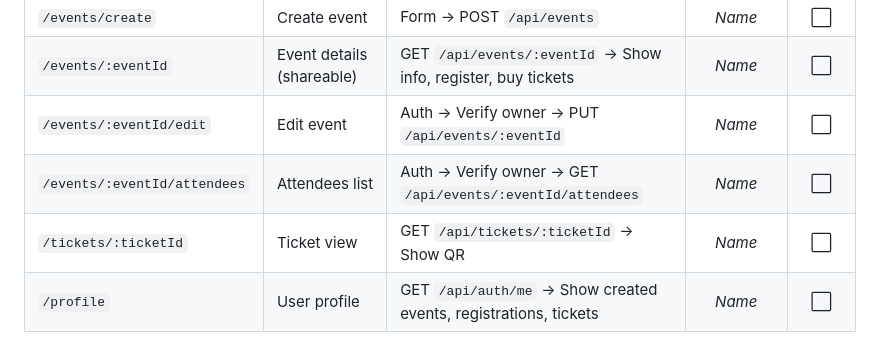
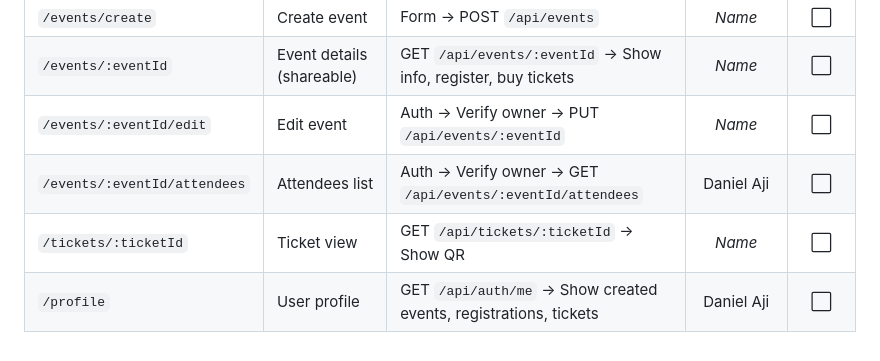
Before and after one commit to Faculty-of-Computing/planora, a Markdown page: docs/tasks.md, the part around one of its changes. Rendered like a GitHub page.

```diff
--- a/docs/tasks.md
+++ b/docs/tasks.md
@@ -38,6 +38,6 @@
 | `/events/create`             | Create event              | Form → POST `/api/events`                                        |       _Name_       |     ⬜      |
 | `/events/:eventId`           | Event details (shareable) | GET `/api/events/:eventId` → Show info, register, buy tickets    |       _Name_       |     ⬜      |
 | `/events/:eventId/edit`      | Edit event                | Auth → Verify owner → PUT `/api/events/:eventId`                 |       _Name_       |     ⬜      |
-| `/events/:eventId/attendees` | Attendees list            | Auth → Verify owner → GET `/api/events/:eventId/attendees`       |       _Name_       |     ⬜      |
+| `/events/:eventId/attendees` | Attendees list            | Auth → Verify owner → GET `/api/events/:eventId/attendees`       |     Daniel Aji     |     ⬜      |
 | `/tickets/:ticketId`         | Ticket view               | GET `/api/tickets/:ticketId` → Show QR                           |       _Name_       |     ⬜      |
-| `/profile`                   | User profile              | GET `/api/auth/me` → Show created events, registrations, tickets |       _Name_       |     ⬜      |
+| `/profile`                   | User profile              | GET `/api/auth/me` → Show created events, registrations, tickets |     Daniel Aji     |     ⬜      |
```
Also changed, not shown: other parts of docs/tasks.md (+19 -19 lines).
